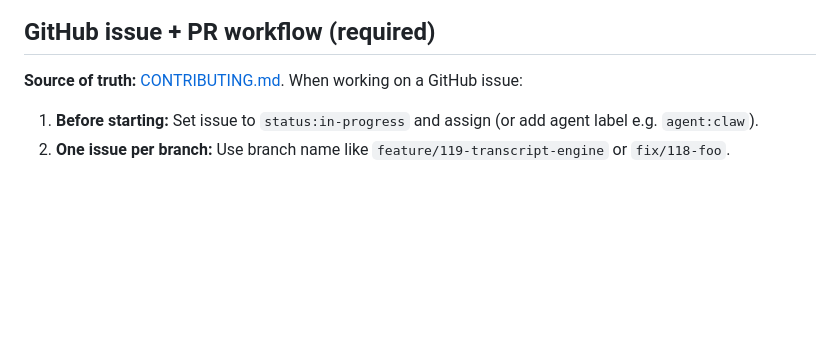
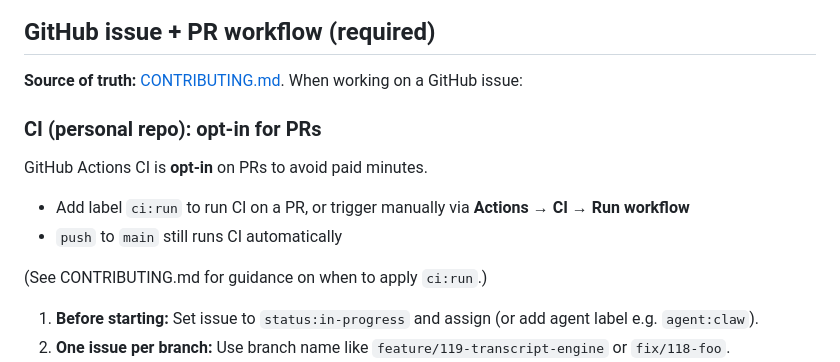
Before and after one commit to michaelrobertsutton/Meeting-Buddy, a Markdown page: CLAUDE.md, the part around the change. Drawn GitHub-style; blank space fills up the shorter version.

```diff
--- a/CLAUDE.md
+++ b/CLAUDE.md
@@ -130,6 +130,16 @@ Starting to poke at code without a plan wastes tokens and produces nothing.
 
 **Source of truth:** [CONTRIBUTING.md](CONTRIBUTING.md). When working on a GitHub issue:
 
+### CI (personal repo): opt-in for PRs
+GitHub Actions CI is **opt-in** on PRs to avoid paid minutes.
+
+- Add label `ci:run` to run CI on a PR, or trigger manually via **Actions → CI → Run workflow**
+- `push` to `main` still runs CI automatically
+
+(See CONTRIBUTING.md for guidance on when to apply `ci:run`.)
+
+
+
 1. **Before starting:** Set issue to `status:in-progress` and assign (or add agent label e.g. `agent:claw`).
 2. **One issue per branch:** Use branch name like `feature/119-transcript-engine` or `fix/118-foo`.
 3. **When opening a PR:** Move the issue to `status:review` (remove `status:ready` or `status:in-progress`, add `status:review`). PR title/body should reference and close the issue (e.g. "Closes #119").
```
Also changed, not shown: CONTRIBUTING.md (+18 -0 lines).
